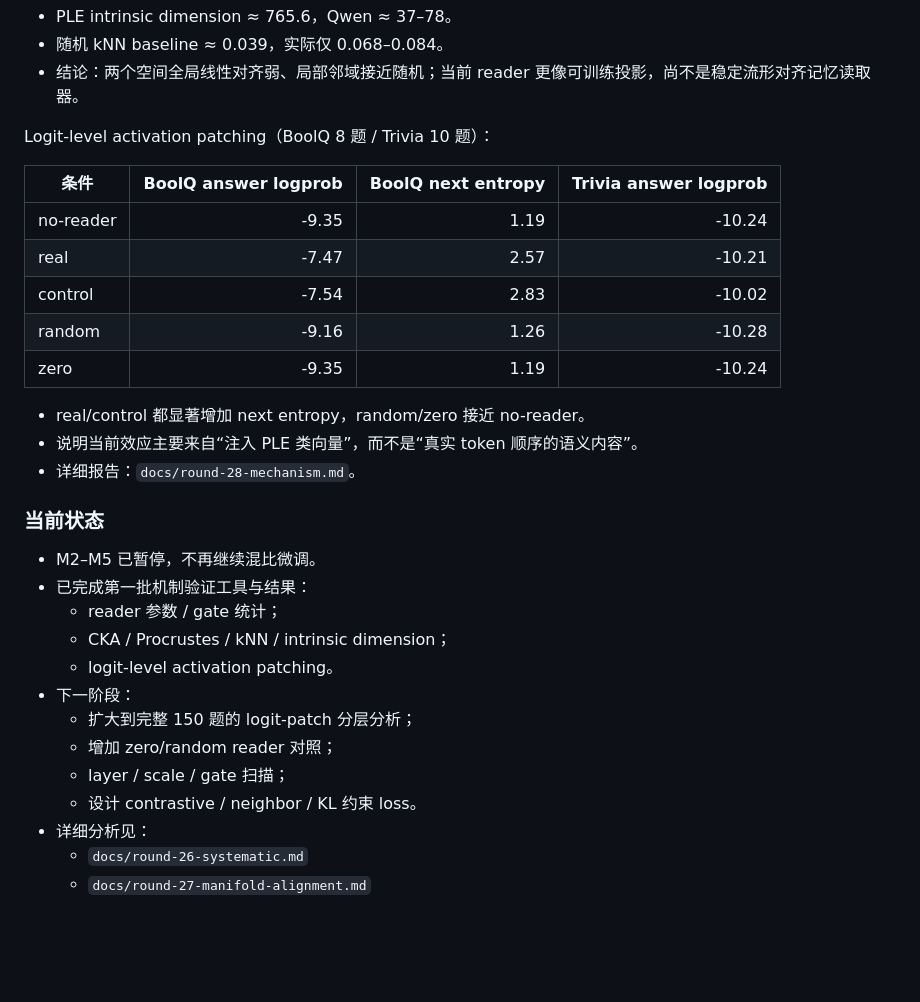
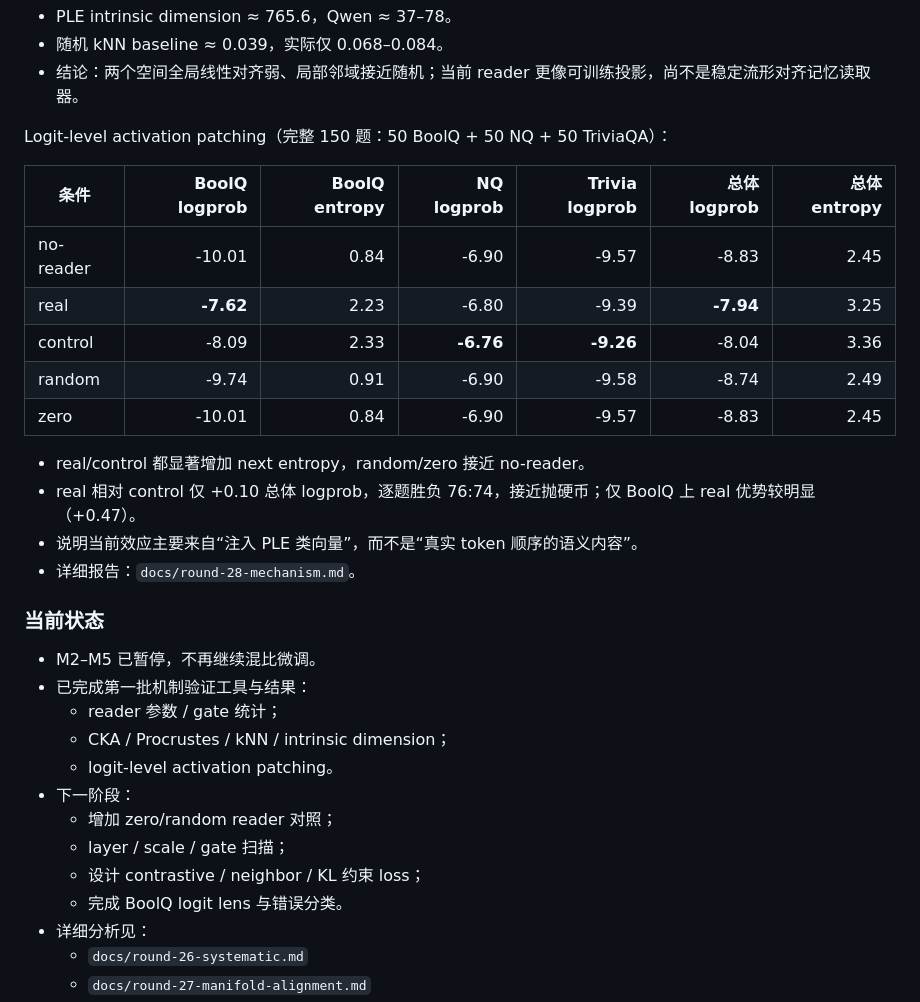
Before and after one commit to QingGo/qwen35-ple, a Markdown page: README.md, the part around the change. GitHub-like rendering; blank space fills up the shorter version.

Commit message:
docs(mechanism): add full-150 logit patching results and refine next steps

```diff
--- a/README.md
+++ b/README.md
@@ -205,17 +205,18 @@ tests/            一致性冒烟测试（golden 对拍）
 - 随机 kNN baseline ≈ 0.039，实际仅 0.068–0.084。
 - 结论：两个空间全局线性对齐弱、局部邻域接近随机；当前 reader 更像可训练投影，尚不是稳定流形对齐记忆读取器。
 
-Logit-level activation patching（BoolQ 8 题 / Trivia 10 题）：
+Logit-level activation patching（完整 150 题：50 BoolQ + 50 NQ + 50 TriviaQA）：
 
-| 条件 | BoolQ answer logprob | BoolQ next entropy | Trivia answer logprob |
-|---|---:|---:|---:|
-| no-reader | -9.35 | 1.19 | -10.24 |
-| real | -7.47 | 2.57 | -10.21 |
-| control | -7.54 | 2.83 | -10.02 |
-| random | -9.16 | 1.26 | -10.28 |
-| zero | -9.35 | 1.19 | -10.24 |
+| 条件 | BoolQ logprob | BoolQ entropy | NQ logprob | Trivia logprob | 总体 logprob | 总体 entropy |
+|---|---:|---:|---:|---:|---:|---:|
+| no-reader | -10.01 | 0.84 | -6.90 | -9.57 | -8.83 | 2.45 |
+| real | **-7.62** | 2.23 | -6.80 | -9.39 | **-7.94** | 3.25 |
+| control | -8.09 | 2.33 | **-6.76** | **-9.26** | -8.04 | 3.36 |
+| random | -9.74 | 0.91 | -6.90 | -9.58 | -8.74 | 2.49 |
+| zero | -10.01 | 0.84 | -6.90 | -9.57 | -8.83 | 2.45 |
 
 - real/control 都显著增加 next entropy，random/zero 接近 no-reader。
+- real 相对 control 仅 +0.10 总体 logprob，逐题胜负 76:74，接近抛硬币；仅 BoolQ 上 real 优势较明显（+0.47）。
 - 说明当前效应主要来自“注入 PLE 类向量”，而不是“真实 token 顺序的语义内容”。
 - 详细报告：`docs/round-28-mechanism.md`。
 
@@ -227,10 +228,10 @@ Logit-level activation patching（BoolQ 8 题 / Trivia 10 题）：
   - CKA / Procrustes / kNN / intrinsic dimension；
   - logit-level activation patching。
 - 下一阶段：
-  - 扩大到完整 150 题的 logit-patch 分层分析；
   - 增加 zero/random reader 对照；
   - layer / scale / gate 扫描；
-  - 设计 contrastive / neighbor / KL 约束 loss。
+  - 设计 contrastive / neighbor / KL 约束 loss；
+  - 完成 BoolQ logit lens 与错误分类。
 - 详细分析见：
   - `docs/round-26-systematic.md`
   - `docs/round-27-manifold-alignment.md`
```
Also changed, not shown: docs/roadmap.md (+9 -4 lines), docs/round-28-mechanism.md (+32 -23 lines).
